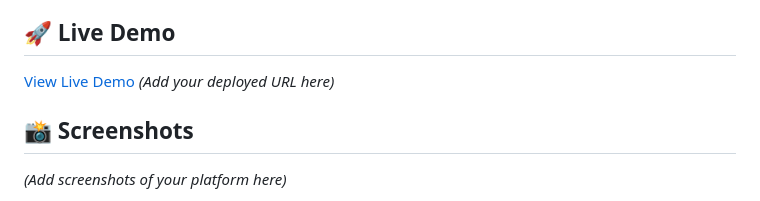
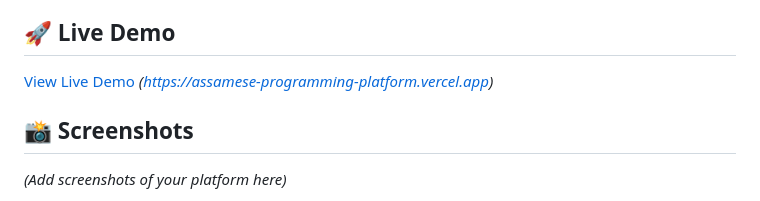
Before and after one commit to vetrivelan999/Assamese-to-Python-Transpiler-Prototype, a Markdown page: README.md, the part around the change. Drawn GitHub-style.

```diff
--- a/README.md
+++ b/README.md
@@ -15,7 +15,7 @@ A web-based platform that enables programming in Assamese language. Write code i
 
 ## 🚀 Live Demo
 
-[View Live Demo](#) *(Add your deployed URL here)*
+[View Live Demo](#) *(https://assamese-programming-platform.vercel.app)*
 
 ## 📸 Screenshots
 
```
